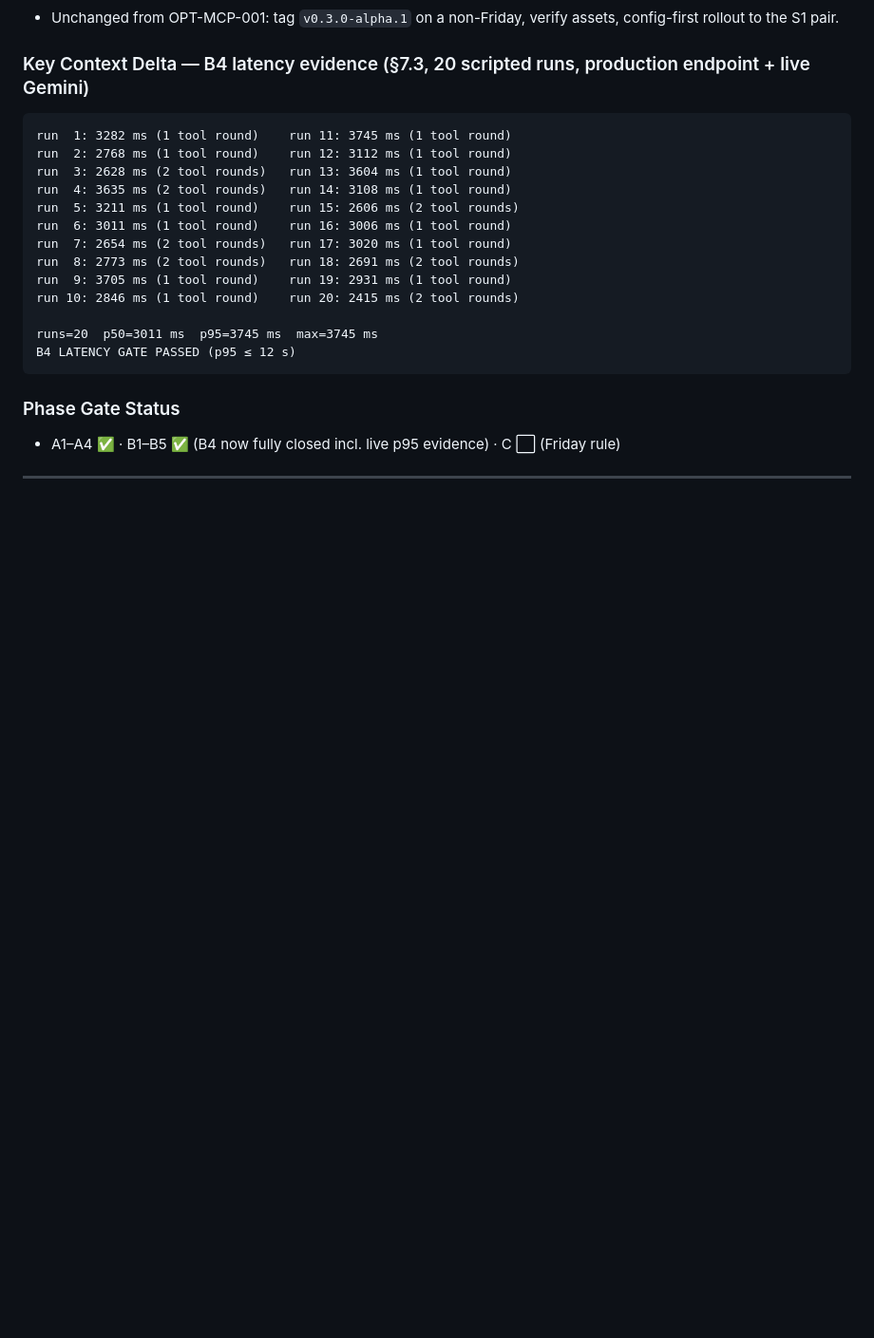
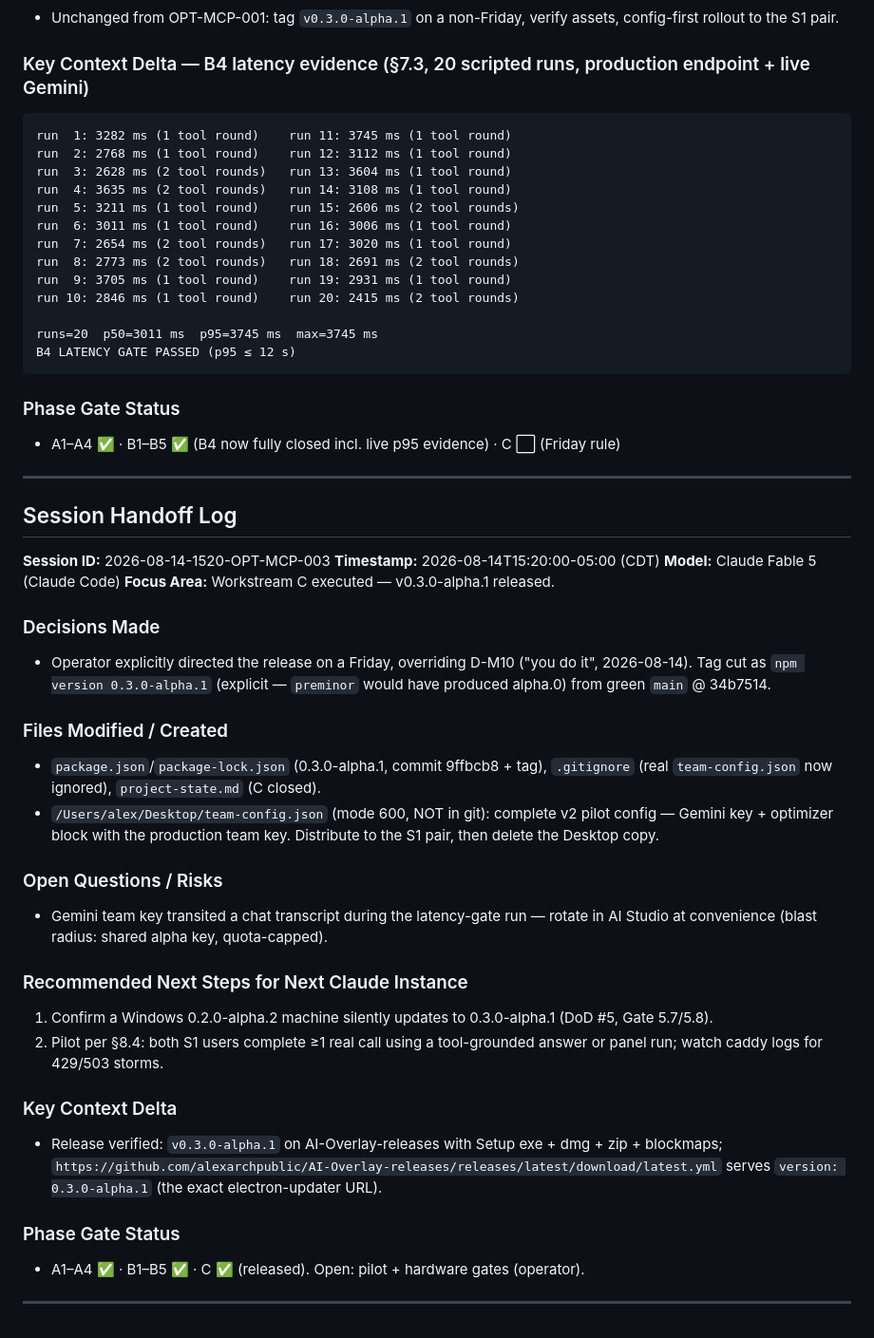
Before and after one commit to alexarchpublic/AI-Overlay, a Markdown page: CLAUDE_HANDOFF.md, the part around the change. Shown at 95% size. Rendered like a GitHub page; blank space fills up the shorter version.

Commit message:
Close Workstream C in project docs — v0.3.0-alpha.1 released
Co-Authored-By: Claude Fable 5 <noreply@anthropic.com>

```diff
--- a/CLAUDE_HANDOFF.md
+++ b/CLAUDE_HANDOFF.md
@@ -1341,3 +1341,31 @@ B4 LATENCY GATE PASSED (p95 ≤ 12 s)
 - A1–A4 ✅ · B1–B5 ✅ (B4 now fully closed incl. live p95 evidence) · C ⬜ (Friday rule)
 
 ---
+
+## Session Handoff Log
+**Session ID:** 2026-08-14-1520-OPT-MCP-003
+**Timestamp:** 2026-08-14T15:20:00-05:00 (CDT)
+**Model:** Claude Fable 5 (Claude Code)
+**Focus Area:** Workstream C executed — v0.3.0-alpha.1 released.
+
+### Decisions Made
+- Operator explicitly directed the release on a Friday, overriding D-M10 ("you do it", 2026-08-14). Tag cut as `npm version 0.3.0-alpha.1` (explicit — `preminor` would have produced alpha.0) from green `main` @ 34b7514.
+
+### Files Modified / Created
+- `package.json`/`package-lock.json` (0.3.0-alpha.1, commit 9ffbcb8 + tag), `.gitignore` (real `team-config.json` now ignored), `project-state.md` (C closed).
+- `/Users/alex/Desktop/team-config.json` (mode 600, NOT in git): complete v2 pilot config — Gemini key + optimizer block with the production team key. Distribute to the S1 pair, then delete the Desktop copy.
+
+### Open Questions / Risks
+- Gemini team key transited a chat transcript during the latency-gate run — rotate in AI Studio at convenience (blast radius: shared alpha key, quota-capped).
+
+### Recommended Next Steps for Next Claude Instance
+1. Confirm a Windows 0.2.0-alpha.2 machine silently updates to 0.3.0-alpha.1 (DoD #5, Gate 5.7/5.8).
+2. Pilot per §8.4: both S1 users complete ≥1 real call using a tool-grounded answer or panel run; watch caddy logs for 429/503 storms.
+
+### Key Context Delta
+- Release verified: `v0.3.0-alpha.1` on AI-Overlay-releases with Setup exe + dmg + zip + blockmaps; `https://github.com/alexarchpublic/AI-Overlay-releases/releases/latest/download/latest.yml` serves `version: 0.3.0-alpha.1` (the exact electron-updater URL).
+
+### Phase Gate Status
+- A1–A4 ✅ · B1–B5 ✅ · C ✅ (released). Open: pilot + hardware gates (operator).
+
+---
```
Also changed, not shown: project-state.md (+2 -2 lines).
